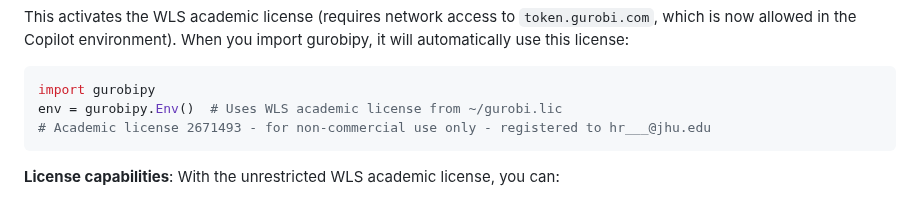
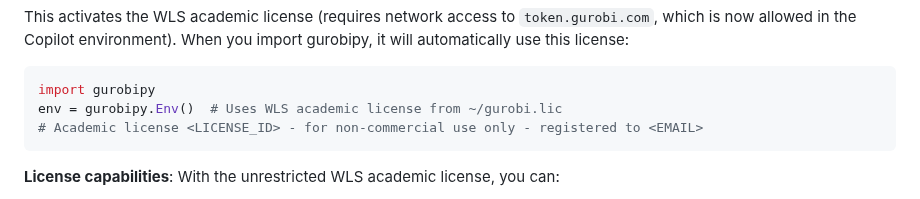
Before and after one commit to AstroPathJHU/KoMbine, a Markdown page: .github/copilot-instructions.md, the part around the change. Drawn GitHub-style.

Commit message:
clean up

````diff
--- a/.github/copilot-instructions.md
+++ b/.github/copilot-instructions.md
@@ -147,7 +147,7 @@ This activates the WLS academic license (requires network access to `token.gurob
 ```python
 import gurobipy
 env = gurobipy.Env()  # Uses WLS academic license from ~/gurobi.lic
-# Academic license 2671493 - for non-commercial use only - registered to hr___@jhu.edu
+# Academic license <LICENSE_ID> - for non-commercial use only - registered to <EMAIL>
 ```
 
 **License capabilities**:
````
